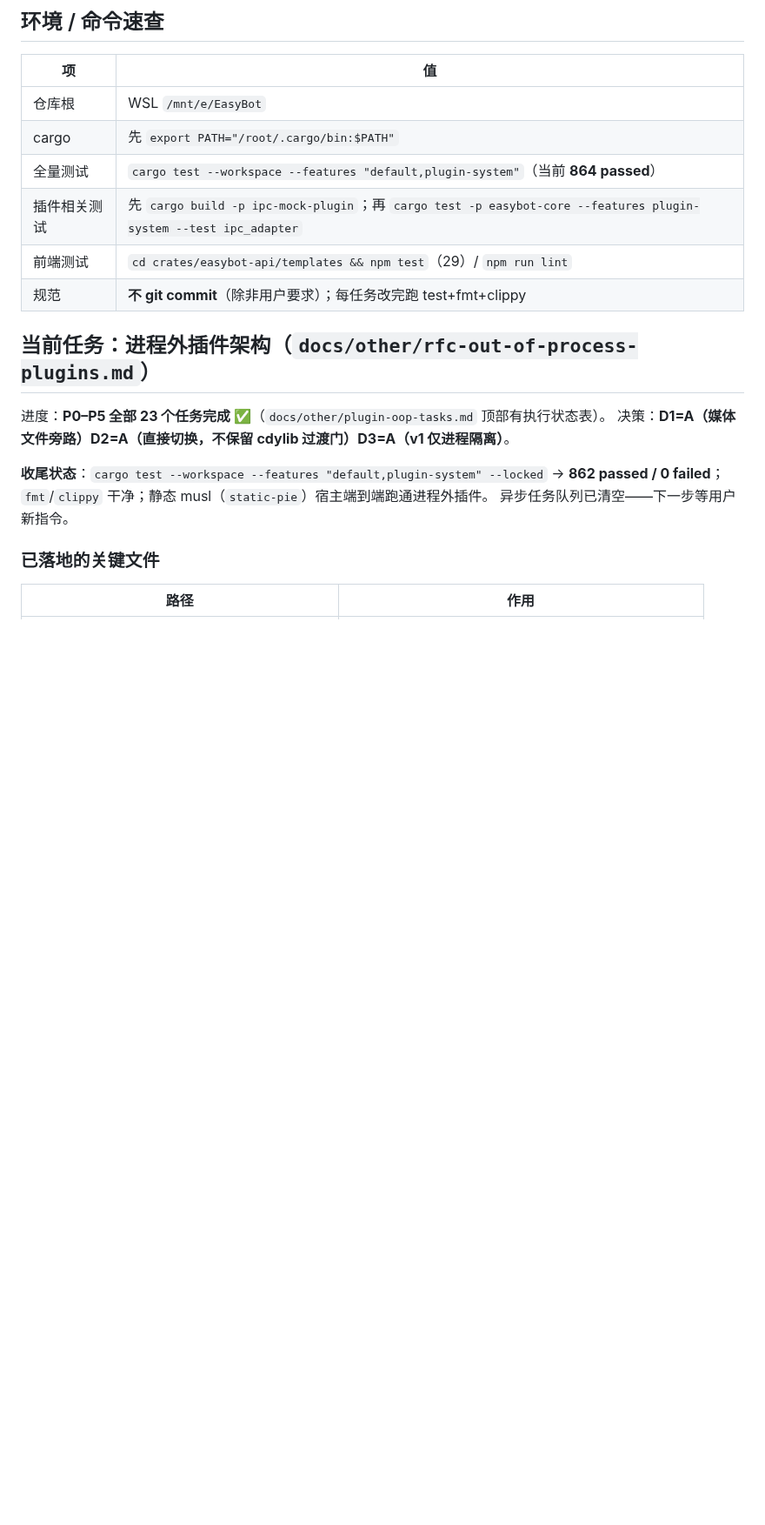
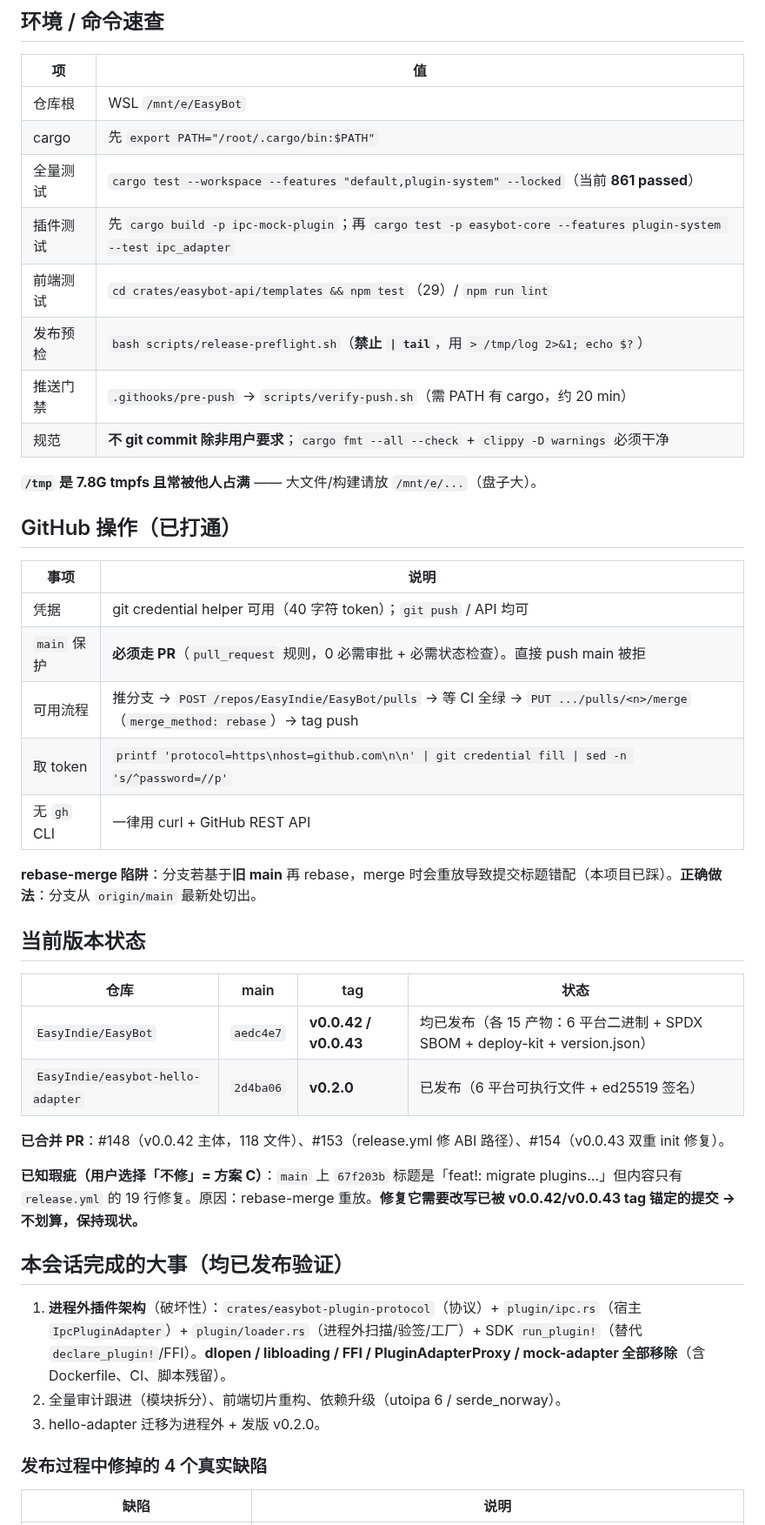
Before and after one commit to EasyIndie/EasyBot, a Markdown page: docs/other/HANDOFF.md, the part around one of its changes. Shown at 87% size. Drawn GitHub-style; blank space fills up the shorter version.

Commit message:
docs: refresh session handoff notes

```diff
--- a/docs/other/HANDOFF.md
+++ b/docs/other/HANDOFF.md
@@ -8,21 +8,45 @@
 |---|---|
 | 仓库根 | WSL `/mnt/e/EasyBot` |
 | cargo | 先 `export PATH="/root/.cargo/bin:$PATH"` |
-| 全量测试 | `cargo test --workspace --features "default,plugin-system"`（当前 **864 passed**） |
-| 插件相关测试 | 先 `cargo build -p ipc-mock-plugin`；再 `cargo test -p easybot-core --features plugin-system --test ipc_adapter` |
+| 全量测试 | `cargo test --workspace --features "default,plugin-system" --locked`（当前 **861 passed**） |
+| 插件测试 | 先 `cargo build -p ipc-mock-plugin`；再 `cargo test -p easybot-core --features plugin-system --test ipc_adapter` |
 | 前端测试 | `cd crates/easybot-api/templates && npm test`（29）/ `npm run lint` |
-| 规范 | **不 git commit**（除非用户要求）；每任务改完跑 test+fmt+clippy |
+| 发布预检 | `bash scripts/release-preflight.sh`（**禁止 `\| tail`**，用 `> /tmp/log 2>&1; echo $?`） |
+| 推送门禁 | `.githooks/pre-push` → `scripts/verify-push.sh`（需 PATH 有 cargo，约 20 min） |
+| 规范 | **不 git commit 除非用户要求**；`cargo fmt --all --check` + `clippy -D warnings` 必须干净 |
 
-## 当前任务：进程外插件架构（`docs/other/rfc-out-of-process-plugins.md`）
+**`/tmp` 是 7.8G tmpfs 且常被他人占满** —— 大文件/构建请放 `/mnt/e/...`（盘子大）。
 
-进度：**P0–P5 全部 23 个任务完成 ✅**（`docs/other/plugin-oop-tasks.md` 顶部有执行状态表）。
-决策：**D1=A（媒体文件旁路）D2=A（直接切换，不保留 cdylib 过渡门）D3=A（v1 仅进程隔离）**。
+## GitHub 操作（已打通）
 
-**收尾状态**：`cargo test --workspace --features "default,plugin-system" --locked` → **862 passed / 0 failed**；
-`fmt`/`clippy` 干净；静态 musl（`static-pie`）宿主端到端跑通进程外插件。
-异步任务队列已清空——下一步等用户新指令。
+| 事项 | 说明 |
+|---|---|
+| 凭据 | git credential helper 可用（40 字符 token）；`git push` / API 均可 |
+| `main` 保护 | **必须走 PR**（`pull_request` 规则，0 必需审批 + 必需状态检查）。直接 push main 被拒 |
+| 可用流程 | 推分支 → `POST /repos/EasyIndie/EasyBot/pulls` → 等 CI 全绿 → `PUT .../pulls/<n>/merge`（`merge_method: rebase`）→ tag push |
+| 取 token | `printf 'protocol=https\nhost=github.com\n\n' \| git credential fill \| sed -n 's/^password=//p'` |
+| 无 `gh` CLI | 一律用 curl + GitHub REST API |
 
-### 已落地的关键文件
+**rebase-merge 陷阱**：分支若基于**旧 main** 再 rebase，merge 时会重放导致提交标题错配（本项目已踩）。**正确做法**：分支从 `origin/main` 最新处切出。
 
-| 路径 | 作用 |
+## 当前版本状态
+
+| 仓库 | main | tag | 状态 |
+|---|---|---|---|
+| `EasyIndie/EasyBot` | `aedc4e7` | **v0.0.42 / v0.0.43** | 均已发布（各 15 产物：6 平台二进制 + SPDX SBOM + deploy-kit + version.json） |
+| `EasyIndie/easybot-hello-adapter` | `2d4ba06` | **v0.2.0** | 已发布（6 平台可执行文件 + ed25519 签名） |
+
+**已合并 PR**：#148（v0.0.42 主体，118 文件）、#153（release.yml 修 ABI 路径）、#154（v0.0.43 双重 init 修复）。
+
+**已知瑕疵（用户选择「不修」= 方案 C）**：`main` 上 `67f203b` 标题是「feat!: migrate plugins…」但内容只有 `release.yml` 的 19 行修复。原因：rebase-merge 重放。**修复它需要改写已被 v0.0.42/v0.0.43 tag 锚定的提交 → 不划算，保持现状。**
+
+## 本会话完成的大事（均已发布验证）
+
+1. **进程外插件架构**（破坏性）：`crates/easybot-plugin-protocol`（协议）+ `plugin/ipc.rs`（宿主 `IpcPluginAdapter`）+ `plugin/loader.rs`（进程外扫描/验签/工厂）+ SDK `run_plugin!`（替代 `declare_plugin!`/FFI）。**dlopen / libloading / FFI / PluginAdapterProxy / mock-adapter 全部移除**（含 Dockerfile、CI、脚本残留）。
+2. 全量审计跟进（模块拆分）、前端切片重构、依赖升级（utoipa 6 / serde_norway）。
+3. hello-adapter 迁移为进程外 + 发版 v0.2.0。
+
+### 发布过程中修掉的 4 个真实缺陷
+
+| 缺陷 | 说明 |
 |---|---|
```
Also changed, not shown: other parts of docs/other/HANDOFF.md (+40 -23 lines).
